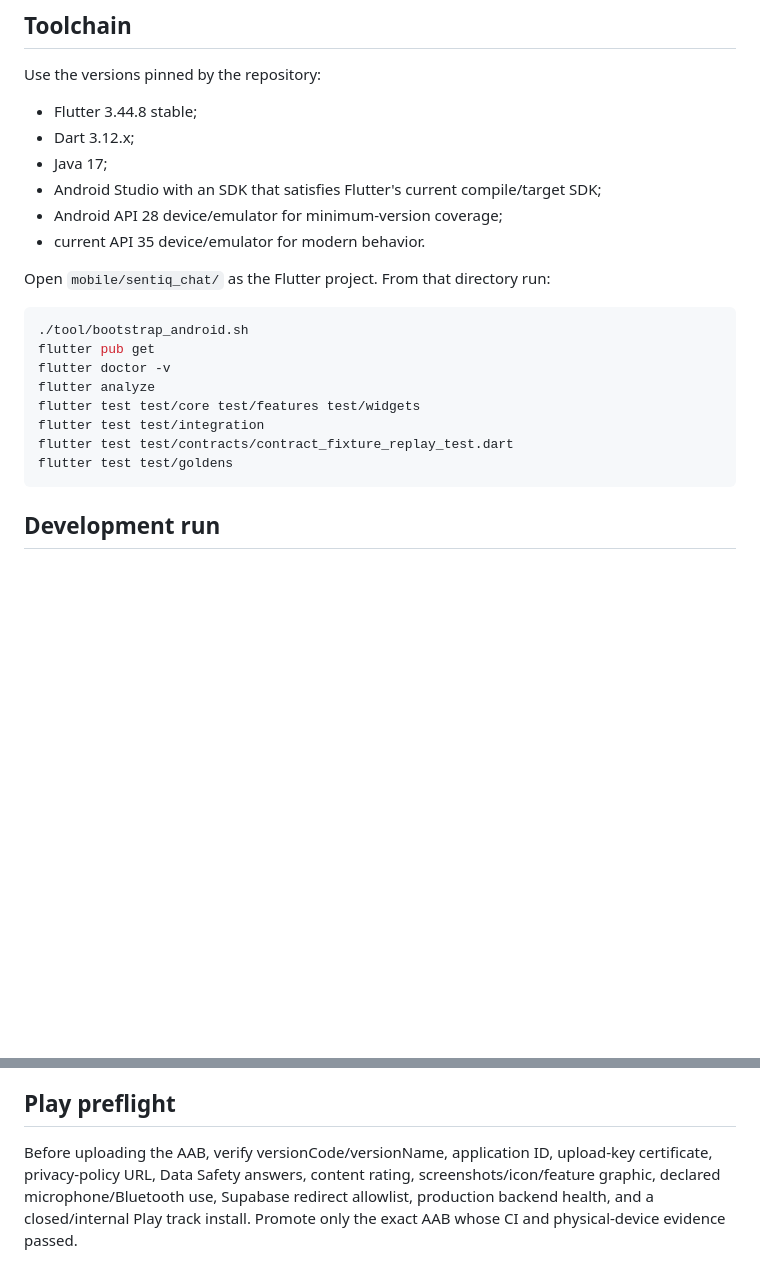
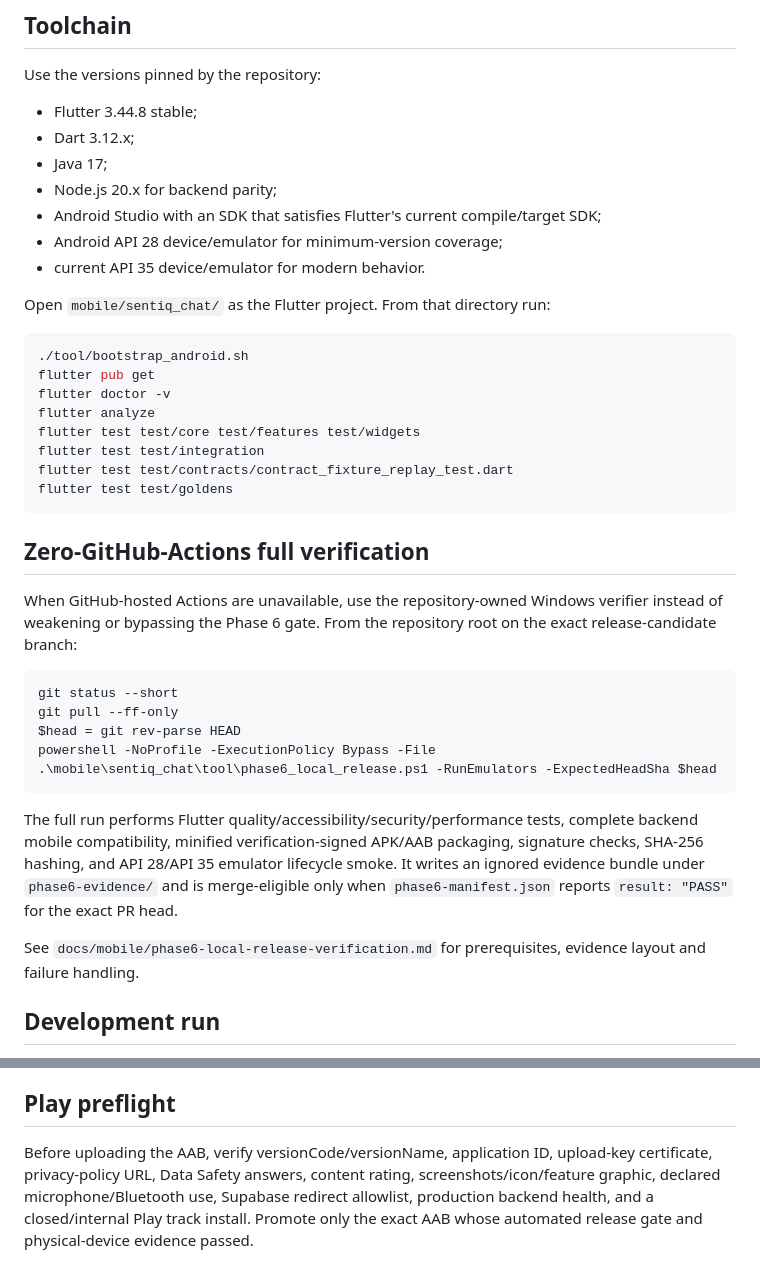
Before and after one commit to itshim998/SentIQGPT-backend, a Markdown page: docs/mobile/android-studio-final-testing.md, 2 parts joined by grey strips. Rendered like a GitHub page; blank space fills up the shorter version.

Commit message:
Add local Phase 6 verification path

````diff
--- a/docs/mobile/android-studio-final-testing.md
+++ b/docs/mobile/android-studio-final-testing.md
@@ -7,6 +7,7 @@ Use the versions pinned by the repository:
 - Flutter 3.44.8 stable;
 - Dart 3.12.x;
 - Java 17;
+- Node.js 20.x for backend parity;
 - Android Studio with an SDK that satisfies Flutter's current compile/target SDK;
 - Android API 28 device/emulator for minimum-version coverage;
 - current API 35 device/emulator for modern behavior.
@@ -23,6 +24,21 @@ flutter test test/integration
 flutter test test/contracts/contract_fixture_replay_test.dart
 flutter test test/goldens
 ```
+
+## Zero-GitHub-Actions full verification
+
+When GitHub-hosted Actions are unavailable, use the repository-owned Windows verifier instead of weakening or bypassing the Phase 6 gate. From the repository root on the exact release-candidate branch:
+
+```powershell
+git status --short
+git pull --ff-only
+$head = git rev-parse HEAD
+powershell -NoProfile -ExecutionPolicy Bypass -File .\mobile\sentiq_chat\tool\phase6_local_release.ps1 -RunEmulators -ExpectedHeadSha $head
+```
+
+The full run performs Flutter quality/accessibility/security/performance tests, complete backend mobile compatibility, minified verification-signed APK/AAB packaging, signature checks, SHA-256 hashing, and API 28/API 35 emulator lifecycle smoke. It writes an ignored evidence bundle under `phase6-evidence/` and is merge-eligible only when `phase6-manifest.json` reports `result: "PASS"` for the exact PR head.
+
+See `docs/mobile/phase6-local-release-verification.md` for prerequisites, evidence layout and failure handling.
 
 ## Development run
 
@@ -102,4 +118,4 @@ Run a profile build with `SENTIQ_PERFORMANCE_TRACE=true`, record a cold launch,
 
 ## Play preflight
 
-Before uploading the AAB, verify versionCode/versionName, application ID, upload-key certificate, privacy-policy URL, Data Safety answers, content rating, screenshots/icon/feature graphic, declared microphone/Bluetooth use, Supabase redirect allowlist, production backend health, and a closed/internal Play track install. Promote only the exact AAB whose CI and physical-device evidence passed.
+Before uploading the AAB, verify versionCode/versionName, application ID, upload-key certificate, privacy-policy URL, Data Safety answers, content rating, screenshots/icon/feature graphic, declared microphone/Bluetooth use, Supabase redirect allowlist, production backend health, and a closed/internal Play track install. Promote only the exact AAB whose automated release gate and physical-device evidence passed.
````
